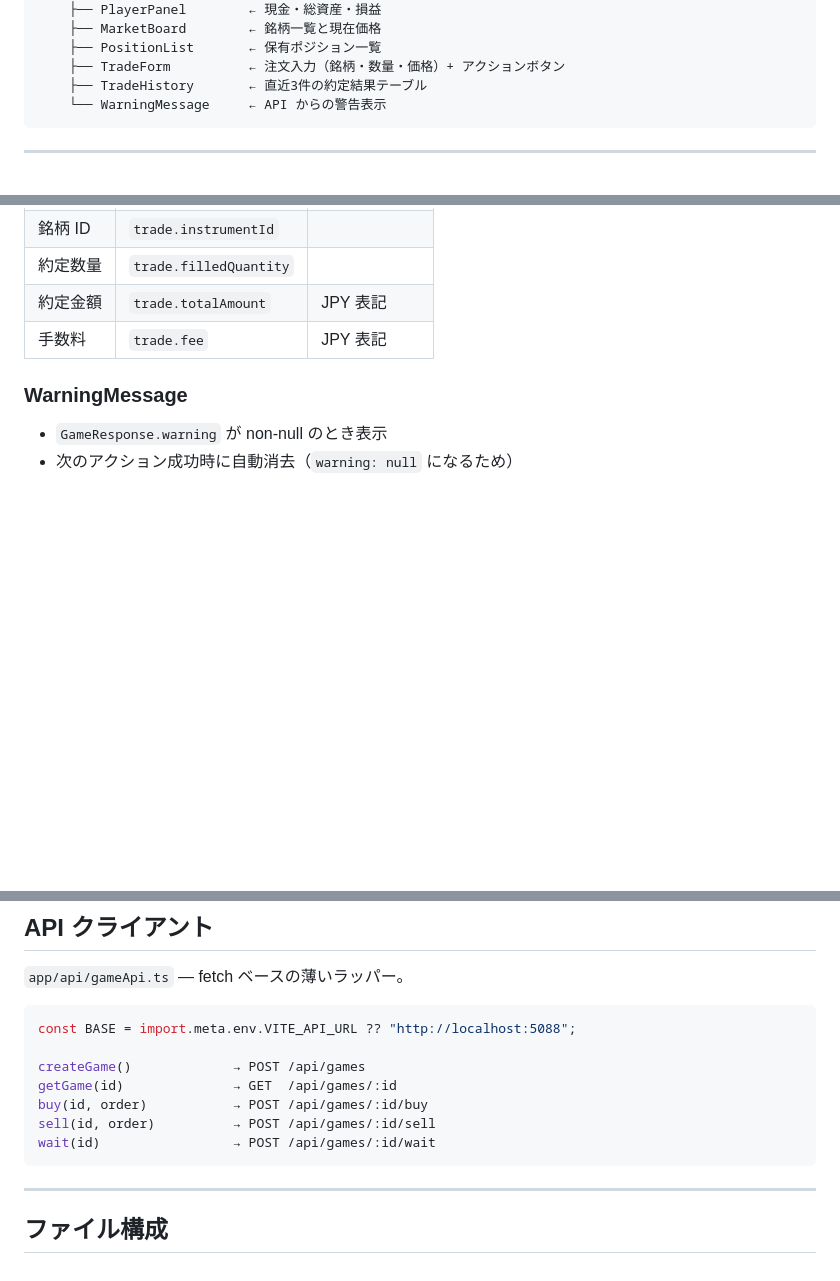
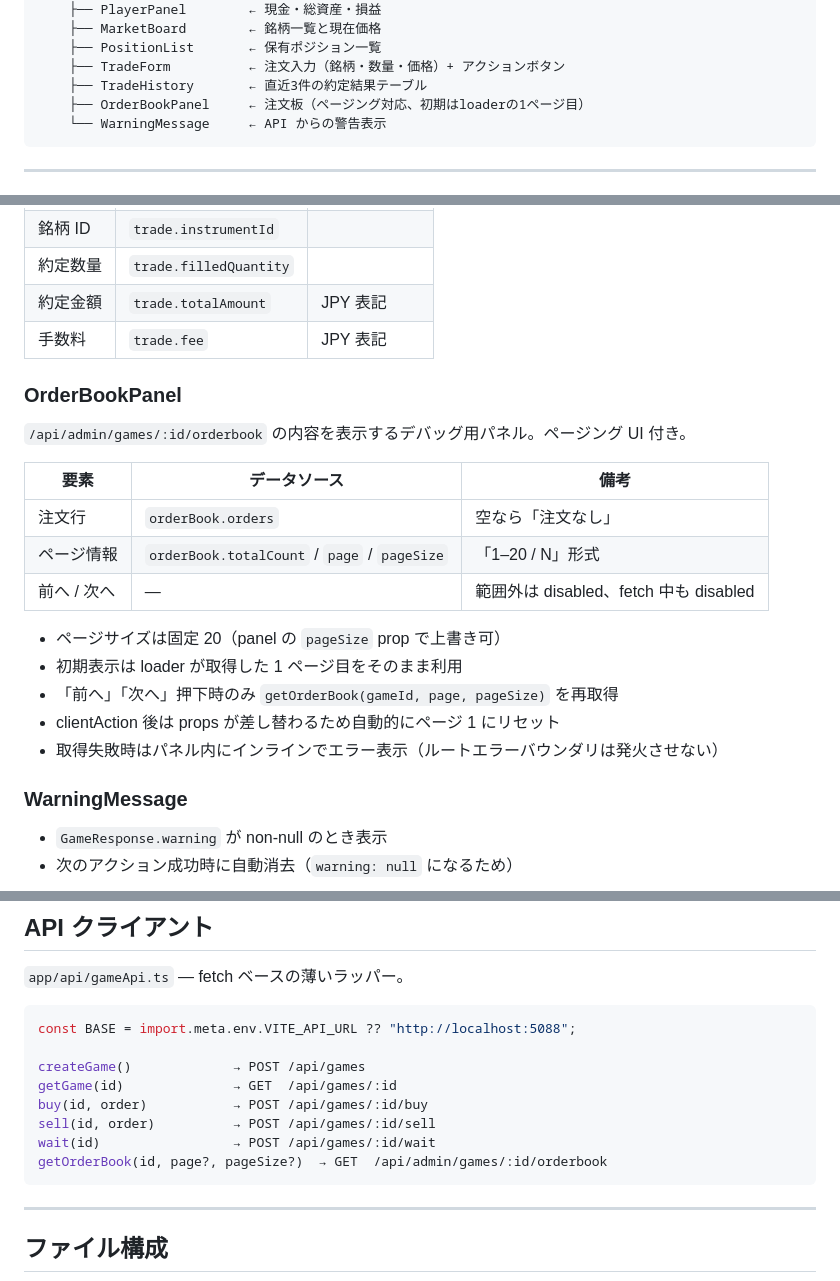
Before and after one commit to fdshg693/fin_learn_app, a Markdown page: docs/FRONT.md, 3 parts joined by grey strips. Drawn GitHub-style; blank space fills up the shorter version.

Commit message:
docs(front): document OrderBookPanel pagination

````diff
--- a/docs/FRONT.md
+++ b/docs/FRONT.md
@@ -31,6 +31,7 @@ App (root.tsx)
     ├── PositionList       ← 保有ポジション一覧
     ├── TradeForm          ← 注文入力（銘柄・数量・価格）+ アクションボタン
     ├── TradeHistory       ← 直近3件の約定結果テーブル
+    ├── OrderBookPanel     ← 注文板（ページング対応、初期はloaderの1ページ目）
     └── WarningMessage     ← API からの警告表示
 ```
 
@@ -136,6 +137,22 @@ React Router の `clientLoader` / `clientAction` でデータ取得・アクシ
 | 約定金額 | `trade.totalAmount` | JPY 表記 |
 | 手数料 | `trade.fee` | JPY 表記 |
 
+### OrderBookPanel
+
+`/api/admin/games/:id/orderbook` の内容を表示するデバッグ用パネル。ページング UI 付き。
+
+| 要素 | データソース | 備考 |
+|---|---|---|
+| 注文行 | `orderBook.orders` | 空なら「注文なし」 |
+| ページ情報 | `orderBook.totalCount` / `page` / `pageSize` | 「1–20 / N」形式 |
+| 前へ / 次へ | — | 範囲外は disabled、fetch 中も disabled |
+
+- ページサイズは固定 20（panel の `pageSize` prop で上書き可）
+- 初期表示は loader が取得した 1 ページ目をそのまま利用
+- 「前へ」「次へ」押下時のみ `getOrderBook(gameId, page, pageSize)` を再取得
+- clientAction 後は props が差し替わるため自動的にページ 1 にリセット
+- 取得失敗時はパネル内にインラインでエラー表示（ルートエラーバウンダリは発火させない）
+
 ### WarningMessage
 
 - `GameResponse.warning` が non-null のとき表示
@@ -155,6 +172,7 @@ getGame(id)              → GET  /api/games/:id
 buy(id, order)           → POST /api/games/:id/buy
 sell(id, order)          → POST /api/games/:id/sell
 wait(id)                 → POST /api/games/:id/wait
+getOrderBook(id, page?, pageSize?)  → GET  /api/admin/games/:id/orderbook
 ```
 
 ---
````
